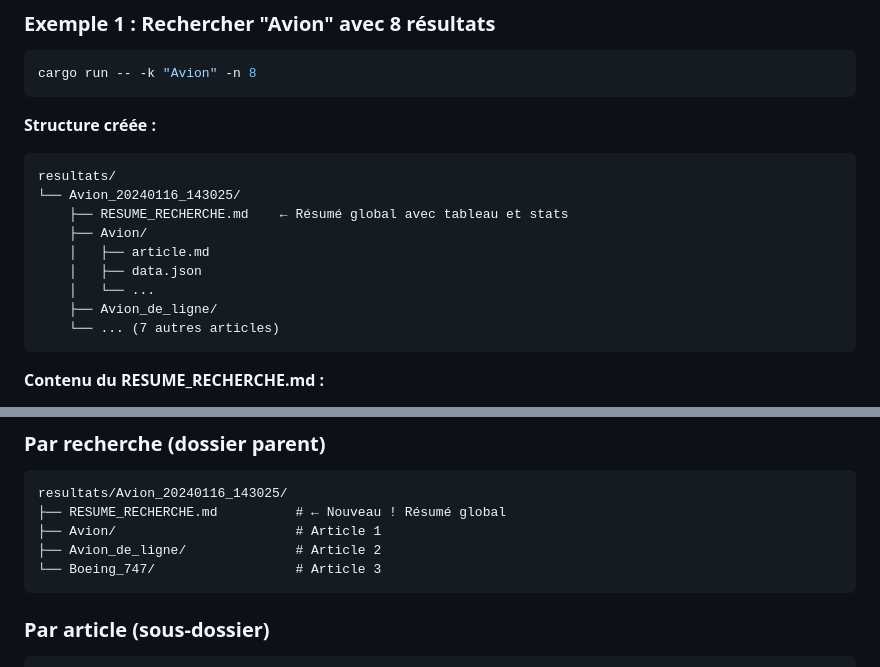
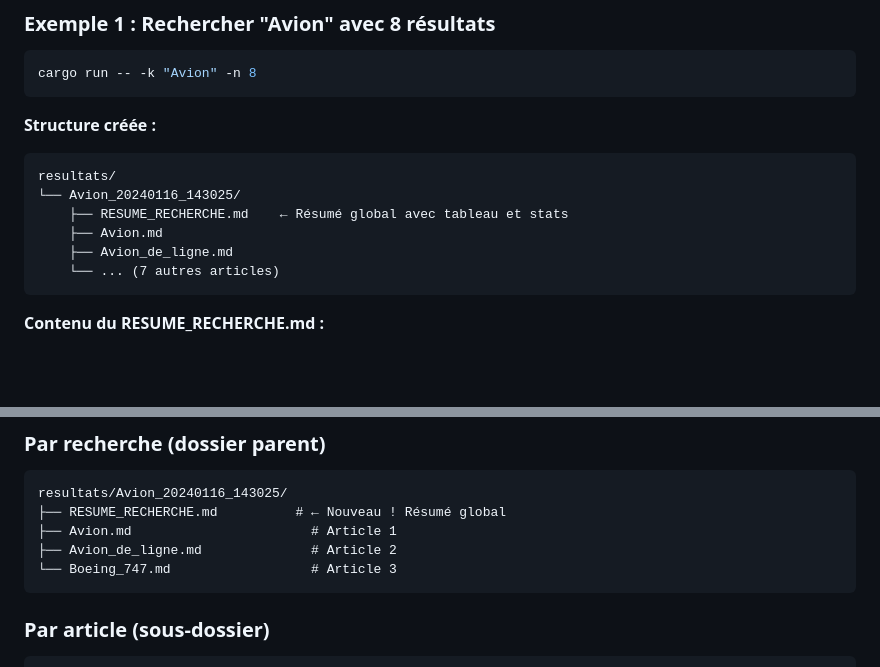
Before and after one commit to Jacob-dot-bit/scrappeur_wikipedia_en_rust, a Markdown page: README.md, 2 parts joined by grey strips. Rendered like a GitHub page; blank space fills up the shorter version.

Commit message:
Revise article listings in README.md
Updated article references in the README to reflect new file structure.

````diff
--- a/README.md
+++ b/README.md
@@ -265,11 +265,8 @@ cargo run -- -k "Avion" -n 8
 resultats/
 └── Avion_20240116_143025/
     ├── RESUME_RECHERCHE.md    ← Résumé global avec tableau et stats
-    ├── Avion/
-    │   ├── article.md
-    │   ├── data.json
-    │   └── ...
-    ├── Avion_de_ligne/
+    ├── Avion.md
+    ├── Avion_de_ligne.md
     └── ... (7 autres articles)
 ```
 
@@ -303,9 +300,9 @@ cargo build --release
 ```
 resultats/Avion_20240116_143025/
 ├── RESUME_RECHERCHE.md          # ← Nouveau ! Résumé global
-├── Avion/                       # Article 1
-├── Avion_de_ligne/              # Article 2
-└── Boeing_747/                  # Article 3
+├── Avion.md                       # Article 1
+├── Avion_de_ligne.md              # Article 2
+└── Boeing_747.md                  # Article 3
 ```
 
 ### Par article (sous-dossier)
````
